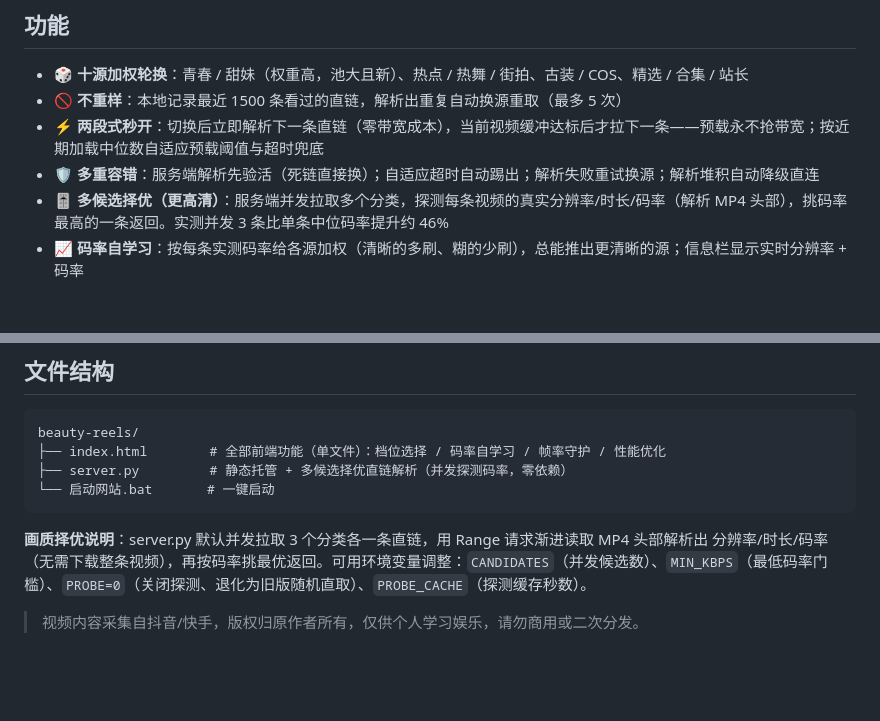
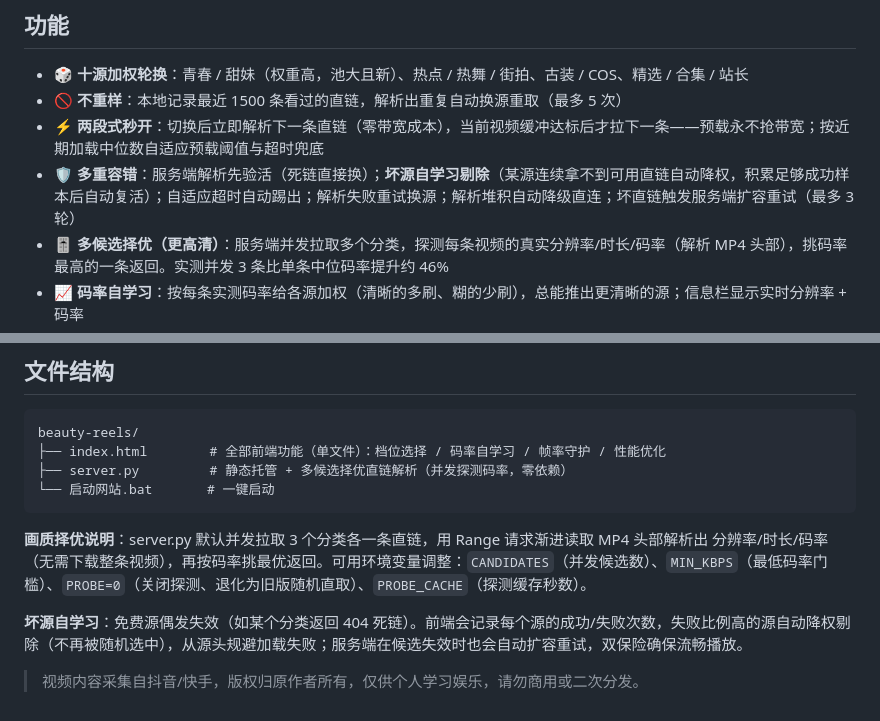
Before and after one commit to dll315/beauty-reels, a Markdown page: README.md, 2 parts joined by grey strips. GitHub-like rendering; blank space fills up the shorter version.

Commit message:
docs: README 补充坏源自学习剔除与扩容重试说明

```diff
--- a/README.md
+++ b/README.md
@@ -14,7 +14,7 @@
 - 🎲 **十源加权轮换**：青春 / 甜妹（权重高，池大且新）、热点 / 热舞 / 街拍、古装 / COS、精选 / 合集 / 站长
 - 🚫 **不重样**：本地记录最近 1500 条看过的直链，解析出重复自动换源重取（最多 5 次）
 - ⚡ **两段式秒开**：切换后立即解析下一条直链（零带宽成本），当前视频缓冲达标后才拉下一条——预载永不抢带宽；按近期加载中位数自适应预载阈值与超时兜底
-- 🛡️ **多重容错**：服务端解析先验活（死链直接换）；自适应超时自动踢出；解析失败重试换源；解析堆积自动降级直连
+- 🛡️ **多重容错**：服务端解析先验活（死链直接换）；**坏源自学习剔除**（某源连续拿不到可用直链自动降权，积累足够成功样本后自动复活）；自适应超时自动踢出；解析失败重试换源；解析堆积自动降级直连；坏直链触发服务端扩容重试（最多 3 轮）
 - 🎚 **多候选择优（更高清）**：服务端并发拉取多个分类，探测每条视频的真实分辨率/时长/码率（解析 MP4 头部），挑码率最高的一条返回。实测并发 3 条比单条中位码率提升约 46%
 - 📈 **码率自学习**：按每条实测码率给各源加权（清晰的多刷、糊的少刷），总能推出更清晰的源；信息栏显示实时分辨率 + 码率
 - 🎮 **画质档位**：账号面板可切换 流畅/均衡/高清/极致——档位越高并发候选越多、码率门槛越高，画面更清晰（代价是切换解析略慢零点几秒）
@@ -66,4 +66,6 @@ beauty-reels/
 
 **画质择优说明**：server.py 默认并发拉取 3 个分类各一条直链，用 Range 请求渐进读取 MP4 头部解析出 分辨率/时长/码率（无需下载整条视频），再按码率挑最优返回。可用环境变量调整：`CANDIDATES`（并发候选数）、`MIN_KBPS`（最低码率门槛）、`PROBE=0`（关闭探测、退化为旧版随机直取）、`PROBE_CACHE`（探测缓存秒数）。
 
+**坏源自学习**：免费源偶发失效（如某个分类返回 404 死链）。前端会记录每个源的成功/失败次数，失败比例高的源自动降权剔除（不再被随机选中），从源头规避加载失败；服务端在候选失效时也会自动扩容重试，双保险确保流畅播放。
+
 > 视频内容采集自抖音/快手，版权归原作者所有，仅供个人学习娱乐，请勿商用或二次分发。
```
